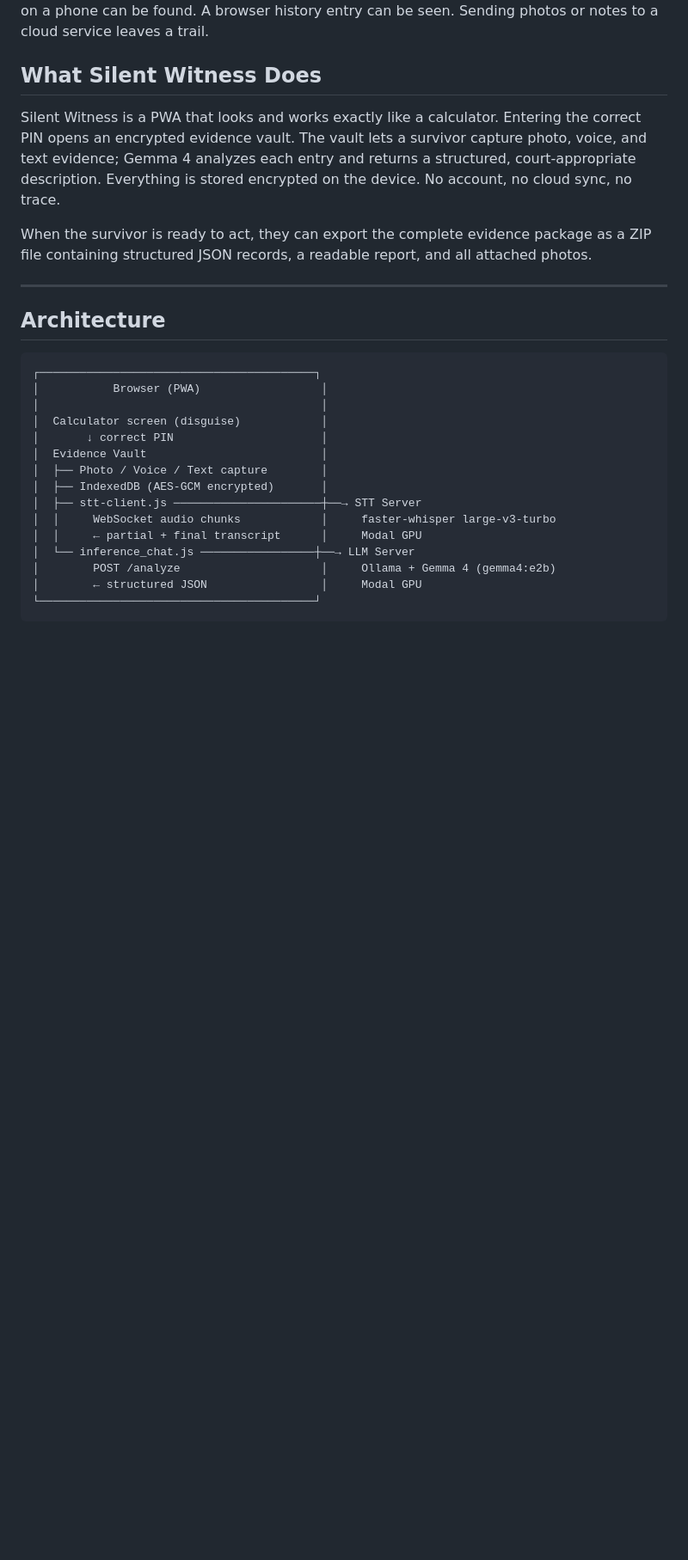
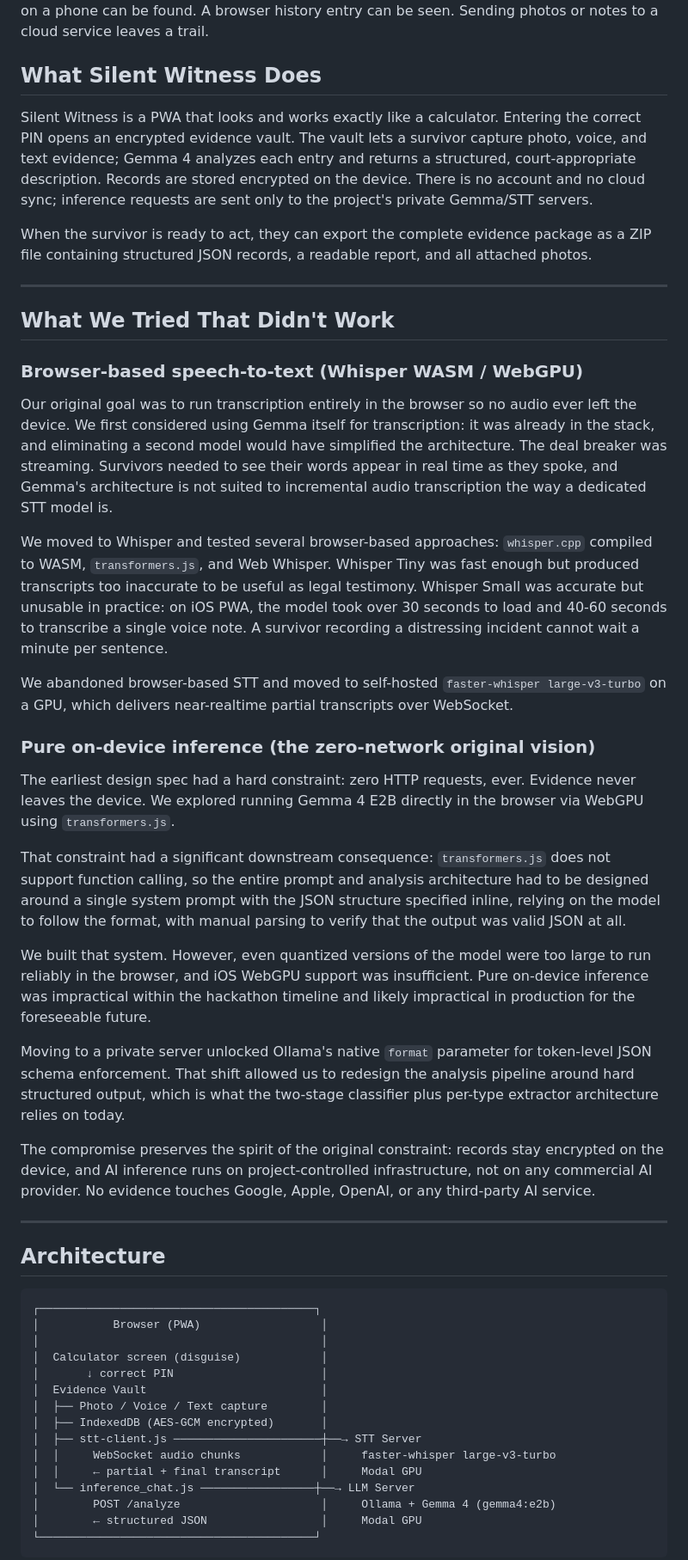
Before and after one commit to lbfn83/silent-witness-hackathon, a Markdown page: README.md, the part around one of its changes. Shown at 86% size. Drawn GitHub-style; blank space fills up the shorter version.

```diff
--- a/README.md
+++ b/README.md
@@ -14,9 +14,33 @@ Survivors of domestic violence need to document evidence — injuries, threateni
 
 ## What Silent Witness Does
 
-Silent Witness is a PWA that looks and works exactly like a calculator. Entering the correct PIN opens an encrypted evidence vault. The vault lets a survivor capture photo, voice, and text evidence; Gemma 4 analyzes each entry and returns a structured, court-appropriate description. Everything is stored encrypted on the device. No account, no cloud sync, no trace.
+Silent Witness is a PWA that looks and works exactly like a calculator. Entering the correct PIN opens an encrypted evidence vault. The vault lets a survivor capture photo, voice, and text evidence; Gemma 4 analyzes each entry and returns a structured, court-appropriate description. Records are stored encrypted on the device. There is no account and no cloud sync; inference requests are sent only to the project's private Gemma/STT servers.
 
 When the survivor is ready to act, they can export the complete evidence package as a ZIP file containing structured JSON records, a readable report, and all attached photos.
+
+---
+
+## What We Tried That Didn't Work
+
+### Browser-based speech-to-text (Whisper WASM / WebGPU)
+
+Our original goal was to run transcription entirely in the browser so no audio ever left the device. We first considered using Gemma itself for transcription: it was already in the stack, and eliminating a second model would have simplified the architecture. The deal breaker was streaming. Survivors needed to see their words appear in real time as they spoke, and Gemma's architecture is not suited to incremental audio transcription the way a dedicated STT model is.
+
+We moved to Whisper and tested several browser-based approaches: `whisper.cpp` compiled to WASM, `transformers.js`, and Web Whisper. Whisper Tiny was fast enough but produced transcripts too inaccurate to be useful as legal testimony. Whisper Small was accurate but unusable in practice: on iOS PWA, the model took over 30 seconds to load and 40-60 seconds to transcribe a single voice note. A survivor recording a distressing incident cannot wait a minute per sentence.
+
+We abandoned browser-based STT and moved to self-hosted `faster-whisper large-v3-turbo` on a GPU, which delivers near-realtime partial transcripts over WebSocket.
+
+### Pure on-device inference (the zero-network original vision)
+
+The earliest design spec had a hard constraint: zero HTTP requests, ever. Evidence never leaves the device. We explored running Gemma 4 E2B directly in the browser via WebGPU using `transformers.js`.
+
+That constraint had a significant downstream consequence: `transformers.js` does not support function calling, so the entire prompt and analysis architecture had to be designed around a single system prompt with the JSON structure specified inline, relying on the model to follow the format, with manual parsing to verify that the output was valid JSON at all.
+
+We built that system. However, even quantized versions of the model were too large to run reliably in the browser, and iOS WebGPU support was insufficient. Pure on-device inference was impractical within the hackathon timeline and likely impractical in production for the foreseeable future.
+
+Moving to a private server unlocked Ollama's native `format` parameter for token-level JSON schema enforcement. That shift allowed us to redesign the analysis pipeline around hard structured output, which is what the two-stage classifier plus per-type extractor architecture relies on today.
+
+The compromise preserves the spirit of the original constraint: records stay encrypted on the device, and AI inference runs on project-controlled infrastructure, not on any commercial AI provider. No evidence touches Google, Apple, OpenAI, or any third-party AI service.
 
 ---
 
```
Also changed, not shown: other parts of README.md (+25 -12 lines).
